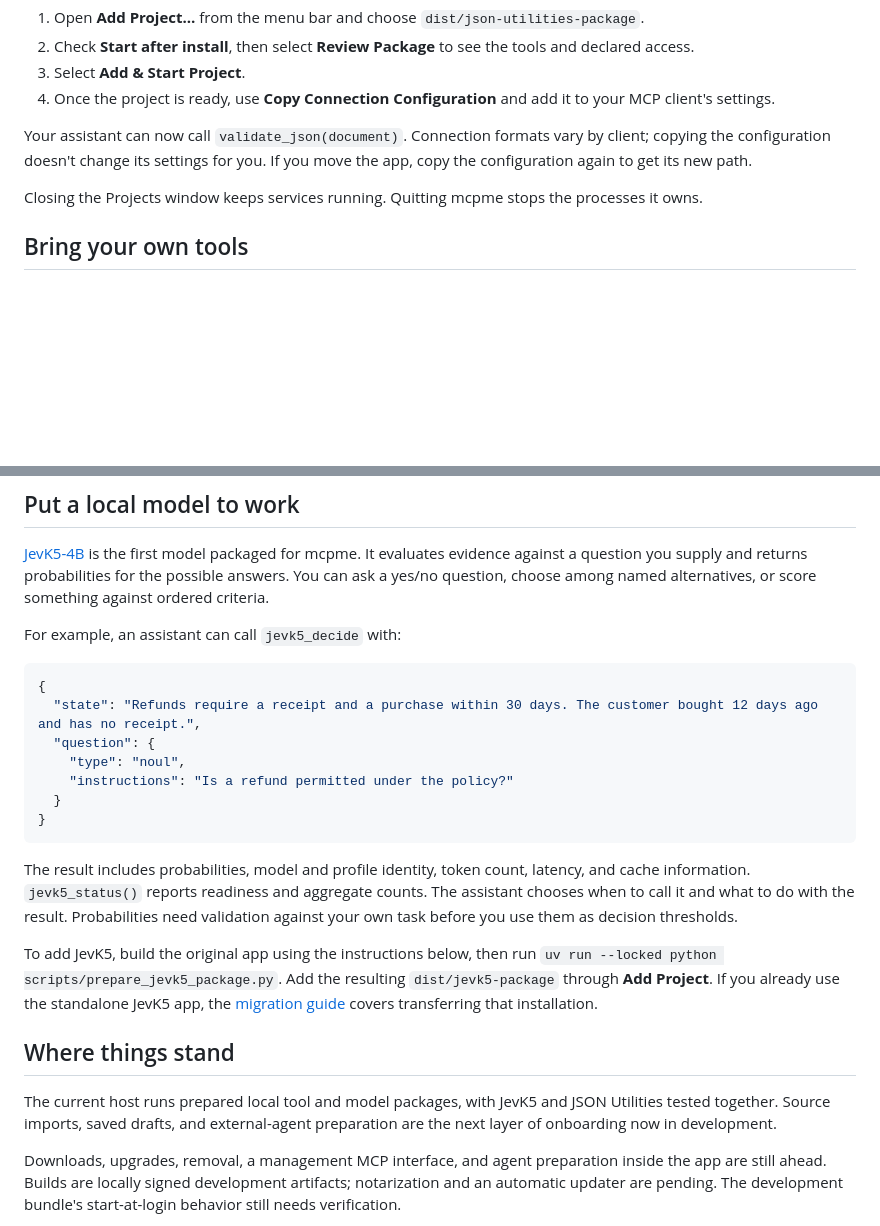
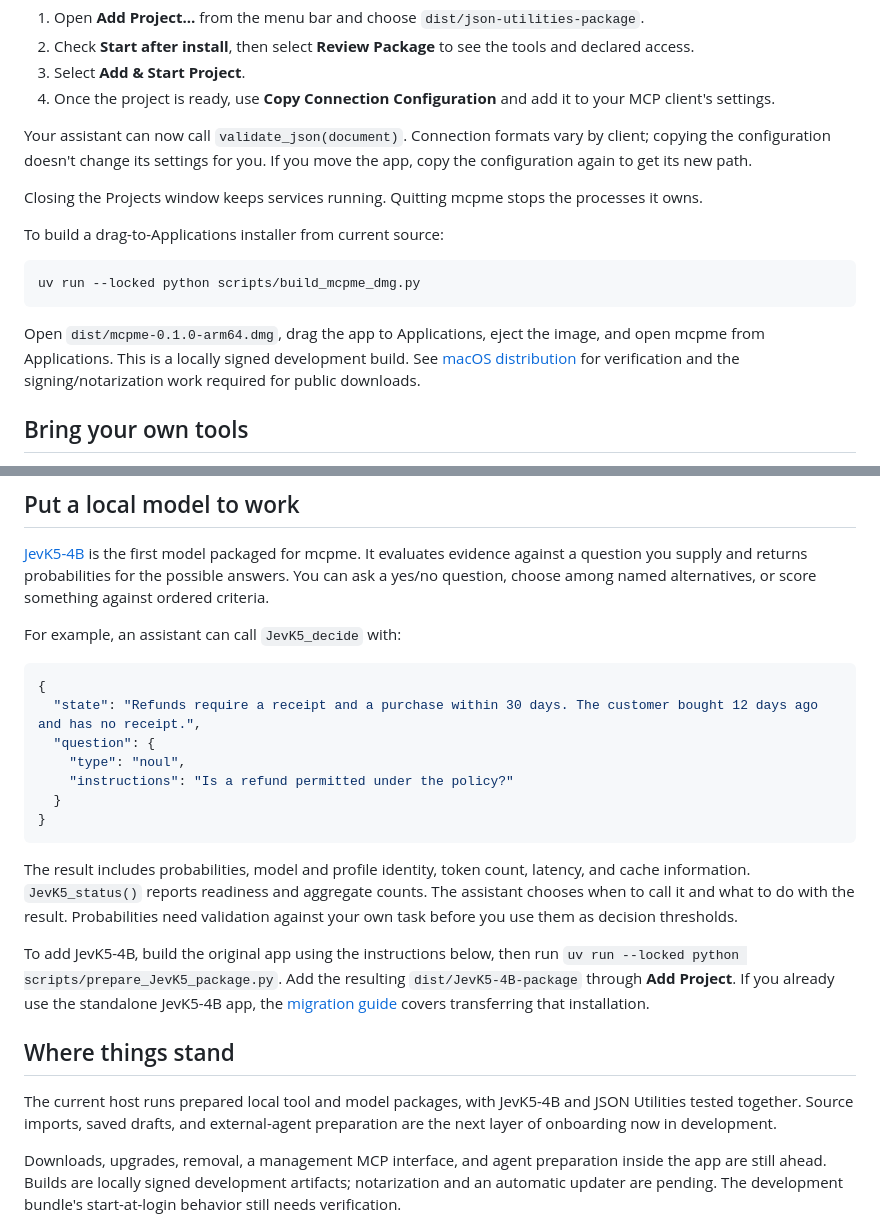
Before and after one commit to jshahbazi/meecp, a Markdown page: README.md, 2 parts joined by grey strips. Rendered like a GitHub page; blank space fills up the shorter version.

````diff
--- a/README.md
+++ b/README.md
@@ -43,6 +43,14 @@ Your assistant can now call `validate_json(document)`. Connection formats vary b
 
 Closing the Projects window keeps services running. Quitting mcpme stops the processes it owns.
 
+To build a drag-to-Applications installer from current source:
+
+```sh
+uv run --locked python scripts/build_mcpme_dmg.py
+```
+
+Open `dist/mcpme-0.1.0-arm64.dmg`, drag the app to Applications, eject the image, and open mcpme from Applications. This is a locally signed development build. See [macOS distribution](docs/MACOS_DISTRIBUTION.md) for verification and the signing/notarization work required for public downloads.
+
 ## Bring your own tools
 
 A useful script can become a tool your assistant calls. **Add Project** accepts local source folders and Markdown or text setup instructions, as well as prepared packages.
@@ -55,7 +63,7 @@ The agent does the work of exposing your code through MCP. mcpme inspects the so
 
 [JevK5-4B](https://github.com/allebee/jevk5) is the first model packaged for mcpme. It evaluates evidence against a question you supply and returns probabilities for the possible answers. You can ask a yes/no question, choose among named alternatives, or score something against ordered criteria.
 
-For example, an assistant can call `jevk5_decide` with:
+For example, an assistant can call `JevK5_decide` with:
 
 ```json
 {
@@ -67,13 +75,13 @@ For example, an assistant can call `jevk5_decide` with:
 }
 ```
 
-The result includes probabilities, model and profile identity, token count, latency, and cache information. `jevk5_status()` reports readiness and aggregate counts. The assistant chooses when to call it and what to do with the result. Probabilities need validation against your own task before you use them as decision thresholds.
+The result includes probabilities, model and profile identity, token count, latency, and cache information. `JevK5_status()` reports readiness and aggregate counts. The assistant chooses when to call it and what to do with the result. Probabilities need validation against your own task before you use them as decision thresholds.
 
-To add JevK5, build the original app using the instructions below, then run `uv run --locked python scripts/prepare_jevk5_package.py`. Add the resulting `dist/jevk5-package` through **Add Project**. If you already use the standalone JevK5 app, the [migration guide](docs/MCPME_STATUS.md#import-the-existing-jevk5-installation) covers transferring that installation.
+To add JevK5-4B, build the original app using the instructions below, then run `uv run --locked python scripts/prepare_JevK5_package.py`. Add the resulting `dist/JevK5-4B-package` through **Add Project**. If you already use the standalone JevK5-4B app, the [migration guide](docs/MCPME_STATUS.md#import-the-existing-JevK5-4B-installation) covers transferring that installation.
 
 ## Where things stand
 
-The current host runs prepared local tool and model packages, with JevK5 and JSON Utilities tested together. Source imports, saved drafts, and external-agent preparation are the next layer of onboarding now in development.
+The current host runs prepared local tool and model packages, with JevK5-4B and JSON Utilities tested together. Source imports, saved drafts, and external-agent preparation are the next layer of onboarding now in development.
 
 Downloads, upgrades, removal, a management MCP interface, and agent preparation inside the app are still ahead. Builds are locally signed development artifacts; notarization and an automatic updater are pending. The development bundle's start-at-login behavior still needs verification.
 
````
Also changed, not shown: other parts of README.md (+0 -34 lines).
